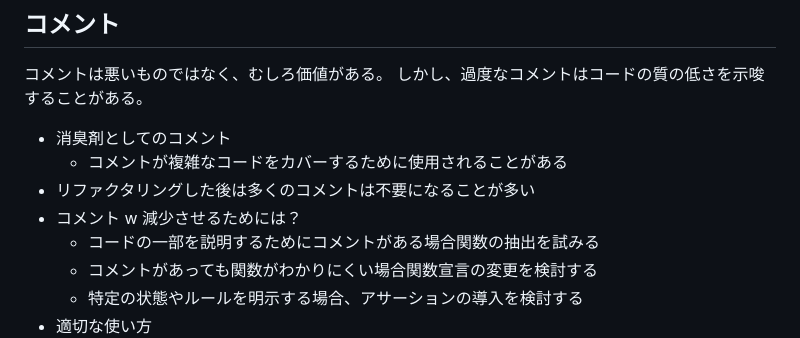
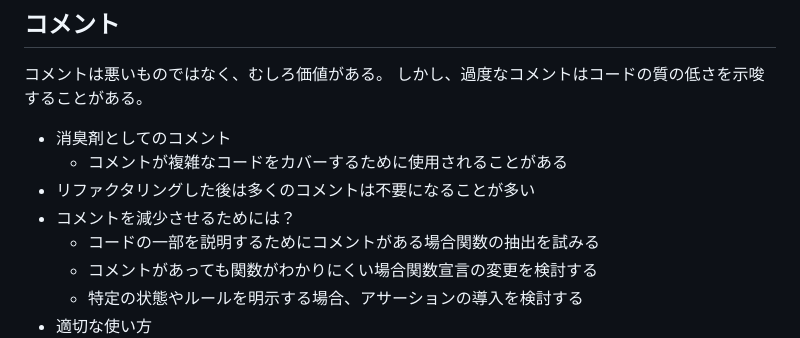
Before and after one commit to arinomurakumo/circle-reading-refactoring, a Markdown page: src/episode-3/README.md, the part around the change printed below. Drawn GitHub-style.

```diff
--- a/src/episode-3/README.md
+++ b/src/episode-3/README.md
@@ -567,7 +567,7 @@ manager = aPerson.department.manager;
 - 消臭剤としてのコメント
   - コメントが複雑なコードをカバーするために使用されることがある
 - リファクタリングした後は多くのコメントは不要になることが多い
-- コメント w 減少させるためには？
+- コメントを減少させるためには？
   - コードの一部を説明するためにコメントがある場合関数の抽出を試みる
   - コメントがあっても関数がわかりにくい場合関数宣言の変更を検討する
   - 特定の状態やルールを明示する場合、アサーションの導入を検討する
```
Also changed, not shown: other parts of src/episode-3/README.md (+1 -1 lines).
